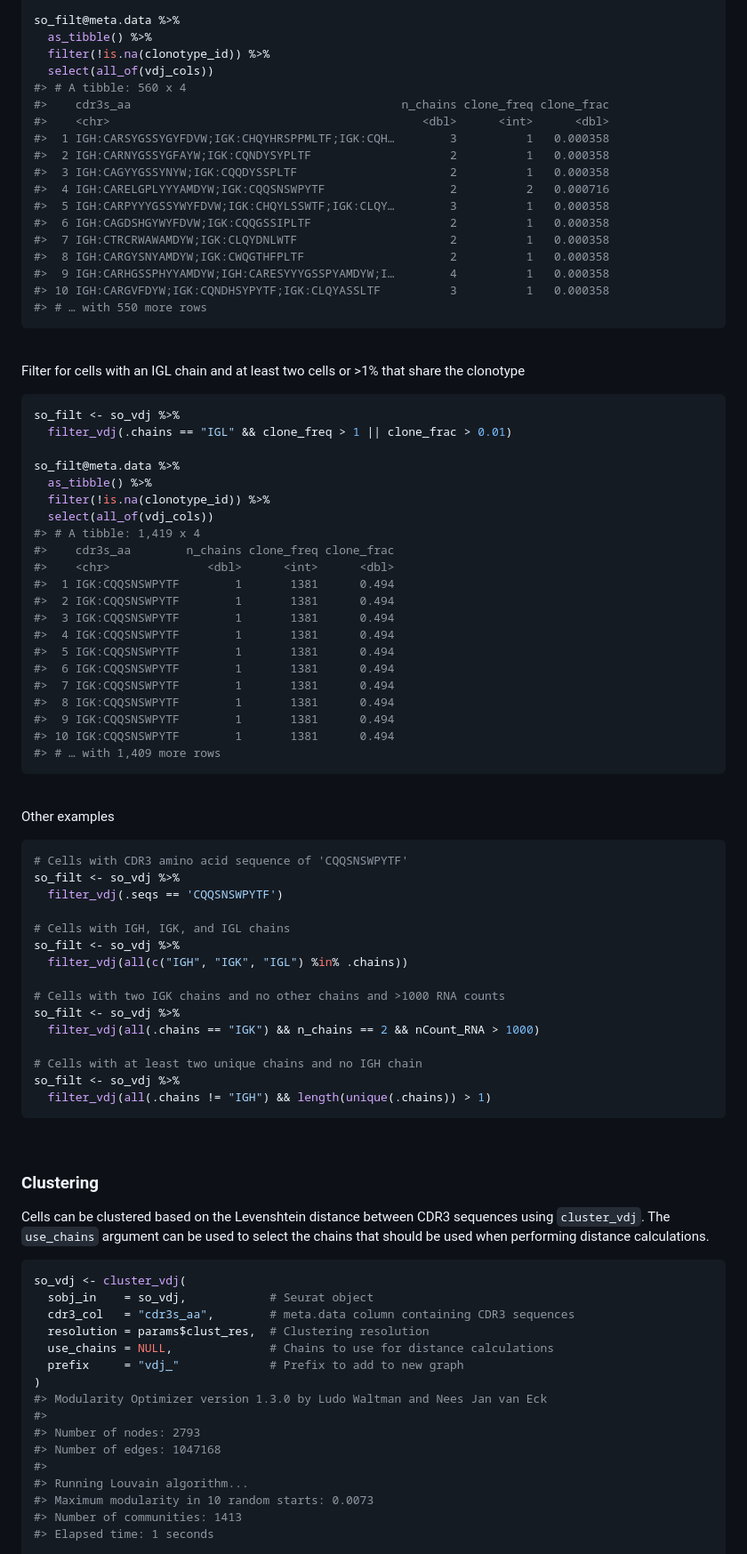
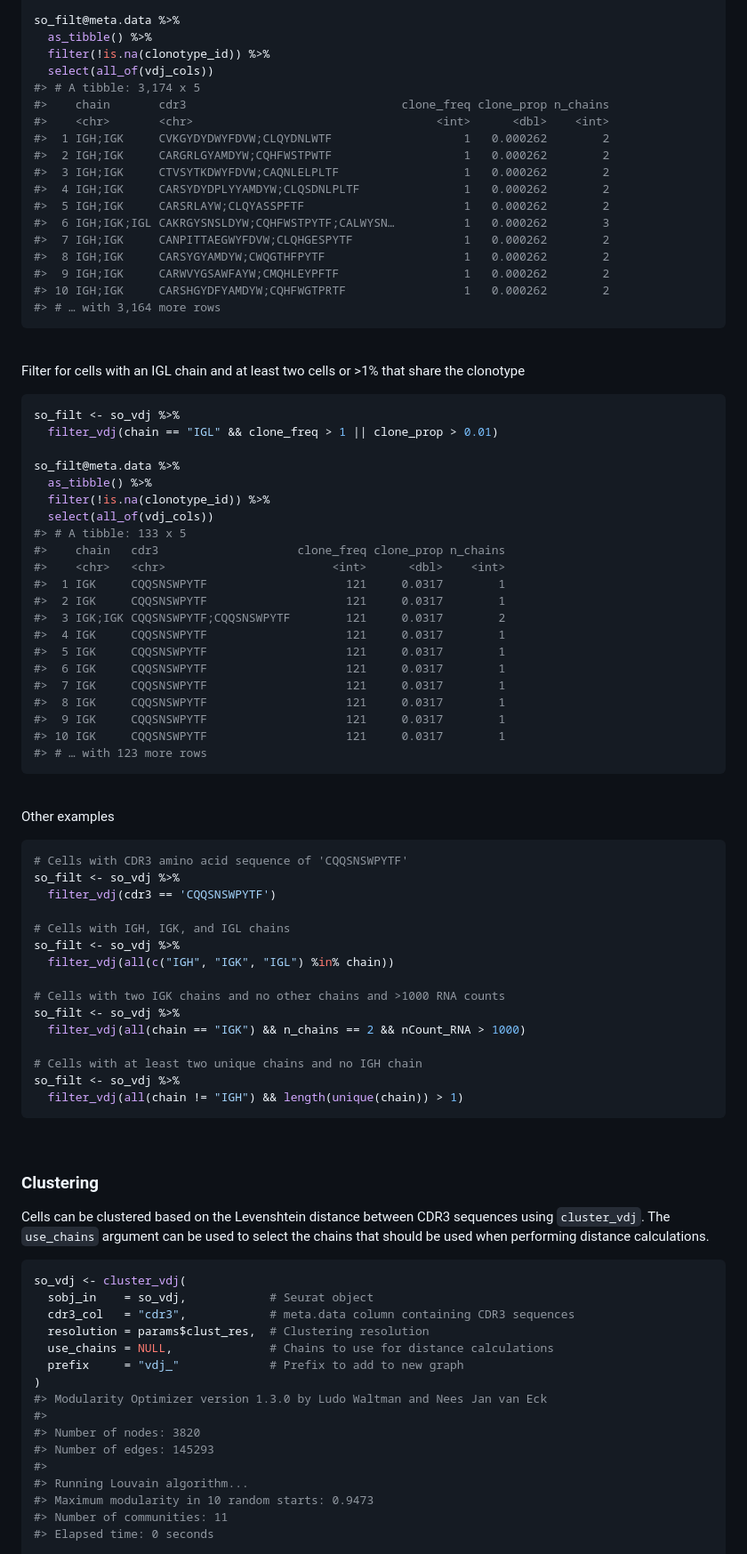
Before and after one commit to rnabioco/djvdj, a Markdown page: README.md, the part around the change printed below. Shown: that part at 89% size. Rendered like a GitHub page.

````diff
--- a/README.md
+++ b/README.md
@@ -99,20 +104,20 @@ so_filt@meta.data %>%
   as_tibble() %>%
   filter(!is.na(clonotype_id)) %>%
   select(all_of(vdj_cols))
-#> # A tibble: 560 x 4
-#>    cdr3s_aa                                       n_chains clone_freq clone_frac
-#>    <chr>                                             <dbl>      <int>      <dbl>
-#>  1 IGH:CARSYGSSYGYFDVW;IGK:CHQYHRSPPMLTF;IGK:CQH…        3          1   0.000358
-#>  2 IGH:CARNYGSSYGFAYW;IGK:CQNDYSYPLTF                    2          1   0.000358
-#>  3 IGH:CAGYYGSSYNYW;IGK:CQQDYSSPLTF                      2          1   0.000358
-#>  4 IGH:CARELGPLYYYAMDYW;IGK:CQQSNSWPYTF                  2          2   0.000716
-#>  5 IGH:CARPYYYGSSYWYFDVW;IGK:CHQYLSSWTF;IGK:CLQY…        3          1   0.000358
-#>  6 IGH:CAGDSHGYWYFDVW;IGK:CQQGSSIPLTF                    2          1   0.000358
-#>  7 IGH:CTRCRWAWAMDYW;IGK:CLQYDNLWTF                      2          1   0.000358
-#>  8 IGH:CARGYSNYAMDYW;IGK:CWQGTHFPLTF                     2          1   0.000358
-#>  9 IGH:CARHGSSPHYYAMDYW;IGH:CARESYYYGSSPYAMDYW;I…        4          1   0.000358
-#> 10 IGH:CARGVFDYW;IGK:CQNDHSYPYTF;IGK:CLQYASSLTF          3          1   0.000358
-#> # … with 550 more rows
+#> # A tibble: 3,174 x 5
+#>    chain       cdr3                               clone_freq clone_prop n_chains
+#>    <chr>       <chr>                                   <int>      <dbl>    <int>
+#>  1 IGH;IGK     CVKGYDYDWYFDVW;CLQYDNLWTF                   1   0.000262        2
+#>  2 IGH;IGK     CARGRLGYAMDYW;CQHFWSTPWTF                   1   0.000262        2
+#>  3 IGH;IGK     CTVSYTKDWYFDVW;CAQNLELPLTF                  1   0.000262        2
+#>  4 IGH;IGK     CARSYDYDPLYYAMDYW;CLQSDNLPLTF               1   0.000262        2
+#>  5 IGH;IGK     CARSRLAYW;CLQYASSPFTF                       1   0.000262        2
+#>  6 IGH;IGK;IGL CAKRGYSNSLDYW;CQHFWSTPYTF;CALWYSN…          1   0.000262        3
+#>  7 IGH;IGK     CANPITTAEGWYFDVW;CLQHGESPYTF                1   0.000262        2
+#>  8 IGH;IGK     CARSYGYAMDYW;CWQGTHFPYTF                    1   0.000262        2
+#>  9 IGH;IGK     CARWVYGSAWFAYW;CMQHLEYPFTF                  1   0.000262        2
+#> 10 IGH;IGK     CARSHGYDFYAMDYW;CQHFWGTPRTF                 1   0.000262        2
+#> # … with 3,164 more rows
 ```
 
 <br>
@@ -122,26 +127,26 @@ share the clonotype
 
 ``` r
 so_filt <- so_vdj %>%
-  filter_vdj(.chains == "IGL" && clone_freq > 1 || clone_frac > 0.01)
+  filter_vdj(chain == "IGL" && clone_freq > 1 || clone_prop > 0.01)
 
 so_filt@meta.data %>%
   as_tibble() %>%
   filter(!is.na(clonotype_id)) %>%
   select(all_of(vdj_cols))
-#> # A tibble: 1,419 x 4
-#>    cdr3s_aa        n_chains clone_freq clone_frac
-#>    <chr>              <dbl>      <int>      <dbl>
-#>  1 IGK:CQQSNSWPYTF        1       1381      0.494
-#>  2 IGK:CQQSNSWPYTF        1       1381      0.494
-#>  3 IGK:CQQSNSWPYTF        1       1381      0.494
-#>  4 IGK:CQQSNSWPYTF        1       1381      0.494
-#>  5 IGK:CQQSNSWPYTF        1       1381      0.494
-#>  6 IGK:CQQSNSWPYTF        1       1381      0.494
-#>  7 IGK:CQQSNSWPYTF        1       1381      0.494
-#>  8 IGK:CQQSNSWPYTF        1       1381      0.494
-#>  9 IGK:CQQSNSWPYTF        1       1381      0.494
-#> 10 IGK:CQQSNSWPYTF        1       1381      0.494
-#> # … with 1,409 more rows
+#> # A tibble: 133 x 5
+#>    chain   cdr3                    clone_freq clone_prop n_chains
+#>    <chr>   <chr>                        <int>      <dbl>    <int>
+#>  1 IGK     CQQSNSWPYTF                    121     0.0317        1
+#>  2 IGK     CQQSNSWPYTF                    121     0.0317        1
+#>  3 IGK;IGK CQQSNSWPYTF;CQQSNSWPYTF        121     0.0317        2
+#>  4 IGK     CQQSNSWPYTF                    121     0.0317        1
+#>  5 IGK     CQQSNSWPYTF                    121     0.0317        1
+#>  6 IGK     CQQSNSWPYTF                    121     0.0317        1
+#>  7 IGK     CQQSNSWPYTF                    121     0.0317        1
+#>  8 IGK     CQQSNSWPYTF                    121     0.0317        1
+#>  9 IGK     CQQSNSWPYTF                    121     0.0317        1
+#> 10 IGK     CQQSNSWPYTF                    121     0.0317        1
+#> # … with 123 more rows
 ```
 
 <br>
@@ -151,19 +156,19 @@ Other examples
 ``` r
 # Cells with CDR3 amino acid sequence of 'CQQSNSWPYTF'
 so_filt <- so_vdj %>%
-  filter_vdj(.seqs == 'CQQSNSWPYTF')
+  filter_vdj(cdr3 == 'CQQSNSWPYTF')
 
 # Cells with IGH, IGK, and IGL chains
 so_filt <- so_vdj %>%
-  filter_vdj(all(c("IGH", "IGK", "IGL") %in% .chains))
+  filter_vdj(all(c("IGH", "IGK", "IGL") %in% chain))
 
 # Cells with two IGK chains and no other chains and >1000 RNA counts
 so_filt <- so_vdj %>%
-  filter_vdj(all(.chains == "IGK") && n_chains == 2 && nCount_RNA > 1000)
+  filter_vdj(all(chain == "IGK") && n_chains == 2 && nCount_RNA > 1000)
 
 # Cells with at least two unique chains and no IGH chain
 so_filt <- so_vdj %>%
-  filter_vdj(all(.chains != "IGH") && length(unique(.chains)) > 1)
+  filter_vdj(all(chain != "IGH") && length(unique(chain)) > 1)
 ```
 
 <br>
@@ -178,20 +183,20 @@ calculations.
 ``` r
 so_vdj <- cluster_vdj(
   sobj_in    = so_vdj,            # Seurat object
-  cdr3_col   = "cdr3s_aa",        # meta.data column containing CDR3 sequences
+  cdr3_col   = "cdr3",            # meta.data column containing CDR3 sequences
   resolution = params$clust_res,  # Clustering resolution
   use_chains = NULL,              # Chains to use for distance calculations
   prefix     = "vdj_"             # Prefix to add to new graph
 )
 #> Modularity Optimizer version 1.3.0 by Ludo Waltman and Nees Jan van Eck
 #>
-#> Number of nodes: 2793
-#> Number of edges: 1047168
+#> Number of nodes: 3820
+#> Number of edges: 145293
 #>
 #> Running Louvain algorithm...
-#> Maximum modularity in 10 random starts: 0.0073
-#> Number of communities: 1413
-#> Elapsed time: 1 seconds
+#> Maximum modularity in 10 random starts: 0.9473
+#> Number of communities: 11
+#> Elapsed time: 0 seconds
 
 so_vdj@meta.data %>%
   as_tibble() %>%
````
Also changed, not shown: other parts of README.md (+44 -62 lines), man/figures/README-calc_diversity-1.png, man/figures/README-calc_jaccard-1.png, man/figures/README-rna_umap-1.png, man/figures/README-vdj_umap-1.png, 1 other file.
